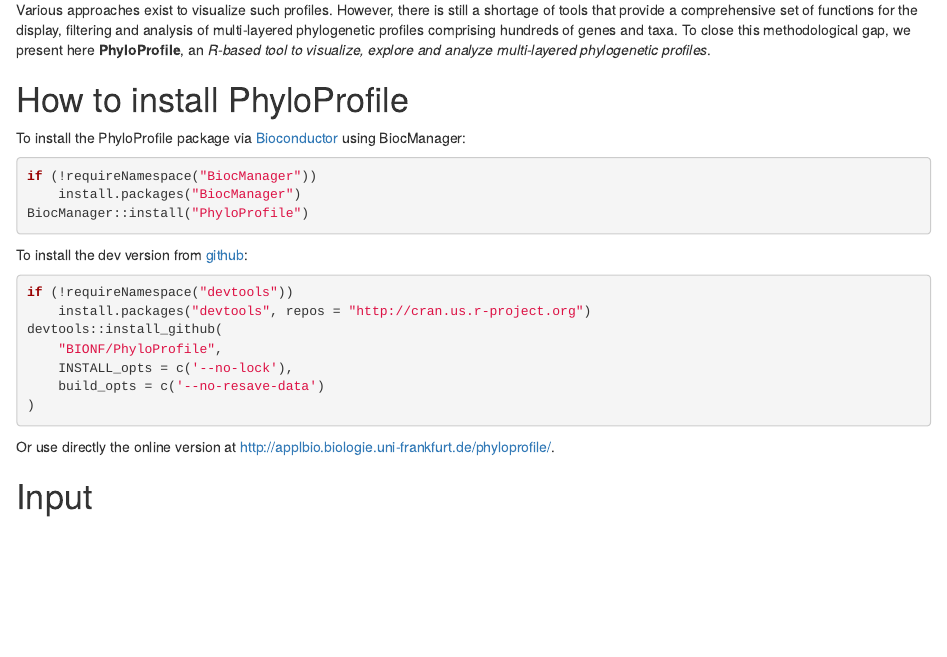
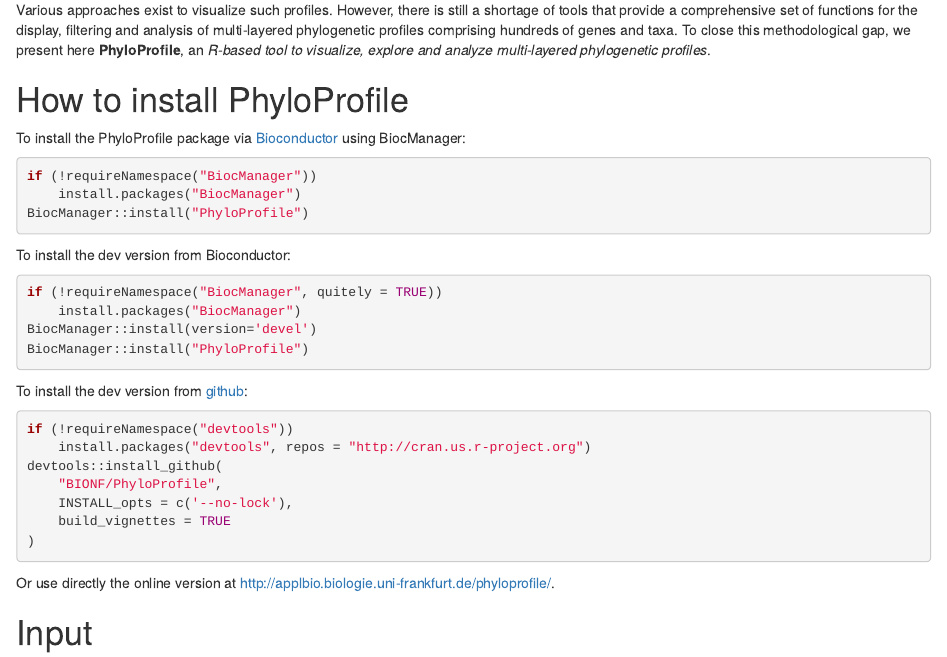
Before and after one commit to BIONF/PhyloProfile, an R Markdown document (vignettes/PhyloProfile-vignette.Rmd): the page in a window 1100 px wide, from 460 px down. Rendered offline with R 4.5, knitr and Pandoc, with nearby package versions; drawn as R Markdown's standard HTML page in place of the format the file asks for; some code elsewhere in the file could not run offline.

Commit message:
modified vignette

````diff
--- a/vignettes/PhyloProfile-vignette.Rmd
+++ b/vignettes/PhyloProfile-vignette.Rmd
@@ -53,12 +53,20 @@
 
 # How to install PhyloProfile
 
-To install the PhyloProfile package via [Bioconductor](https://bioconductor.org)
+To install the PhyloProfile package via [Bioconductor](https://bioconductor.org/packages/PhyloProfile)
 using BiocManager:
 
 ```r
 if (!requireNamespace("BiocManager"))
     install.packages("BiocManager")
+BiocManager::install("PhyloProfile")
+```
+
+To install the dev version from Bioconductor:
+```r
+if (!requireNamespace("BiocManager", quitely = TRUE))
+    install.packages("BiocManager")
+BiocManager::install(version='devel')
 BiocManager::install("PhyloProfile")
 ```
 
@@ -70,7 +78,7 @@
 devtools::install_github(
     "BIONF/PhyloProfile",
     INSTALL_opts = c('--no-lock'),
-    build_opts = c('--no-resave-data')
+    build_vignettes = TRUE
 )
 ```
 
````
